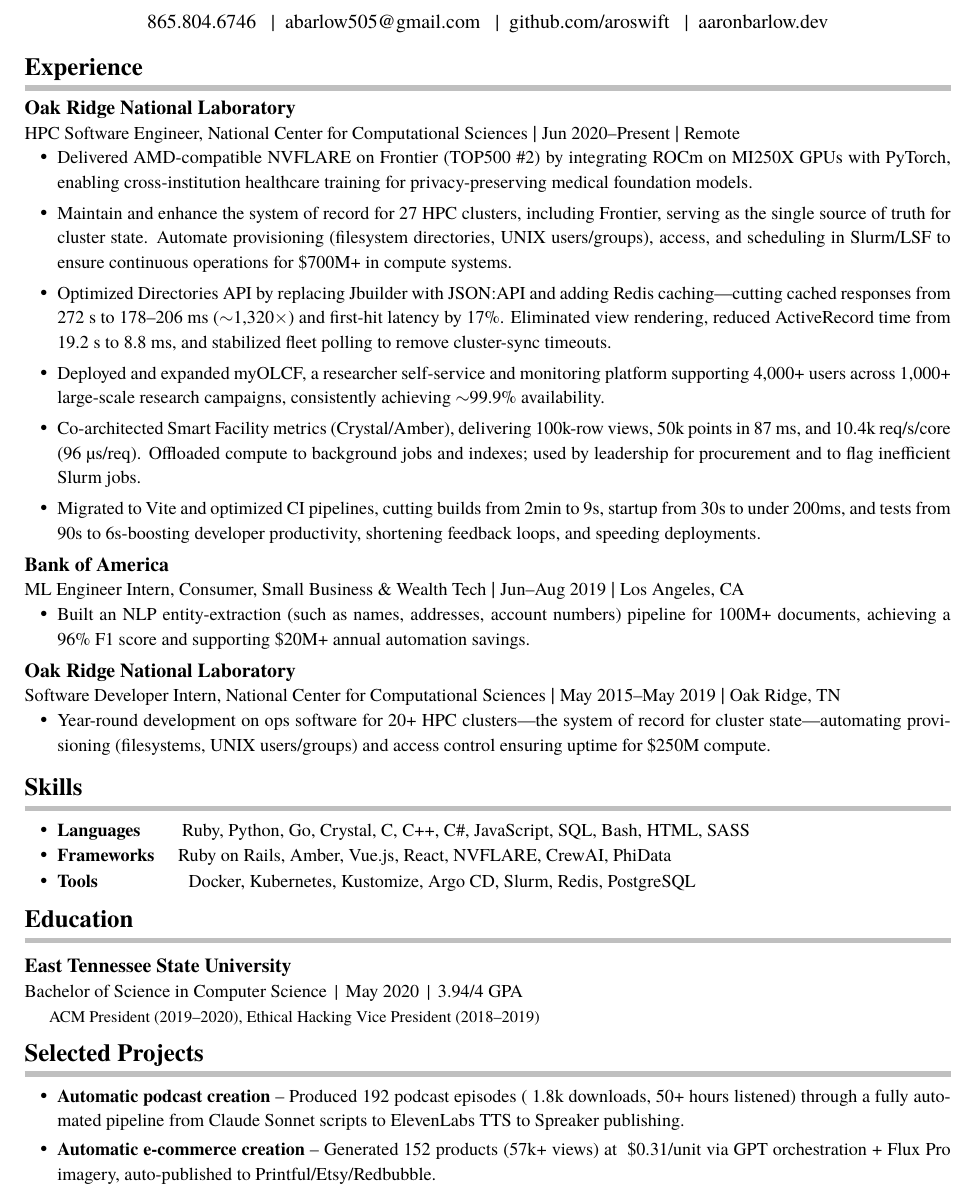
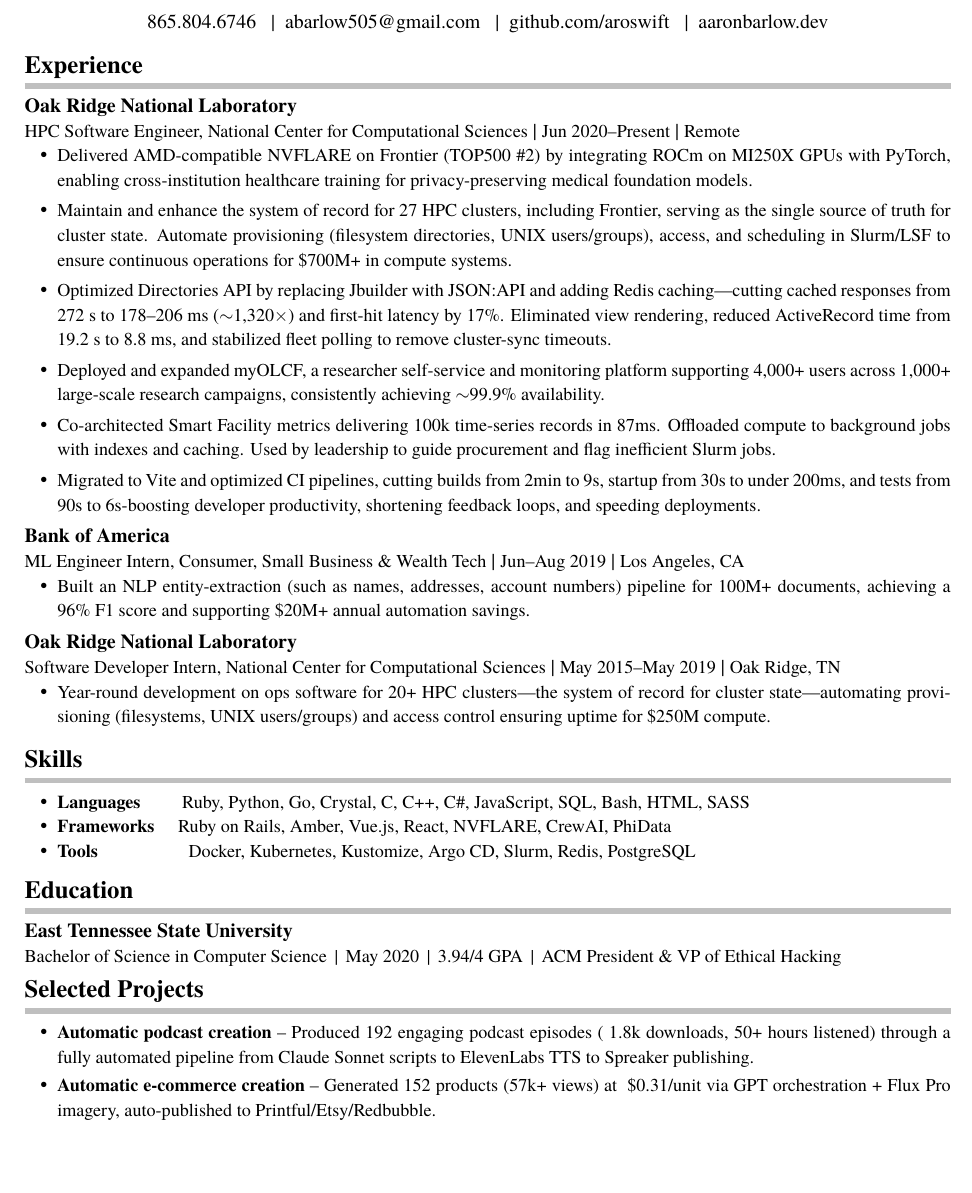
Before and after one commit to AroSwift/resume, a LaTeX CV (resume.tex): part of page 1 of 2 before the commit and part of the page after it, cut so that both start at the same text, the shorter picture padded with empty space. Compiled offline with XeLaTeX; a missing font is replaced by an installed copy or a similar font.

Commit message:
Add education and make room for professional activities

```diff
--- a/resume.tex
+++ b/resume.tex
@@ -104,7 +104,7 @@
 \resumesection{Experience}
 
 % Current position at Oak Ridge National Laboratory
-\noindent\textbf{Oak Ridge National Laboratory}\\
+\noindent{\fontsize{11}{13}\selectfont\textbf{Oak Ridge National Laboratory}}\\
 \noindent{\fontsize{10}{12}\selectfont HPC Software Engineer, National Center for Computational Sciences}  |  {\fontsize{10}{12}\selectfont Jun 2020--Present}  |  {\fontsize{10}{12}\selectfont Remote}
 \begin{itemize}[leftmargin=18pt,itemsep=1pt,topsep=0pt]
 % Exascale federated learning
@@ -120,7 +120,7 @@
 \regbullet{Deployed and expanded myOLCF, a researcher self-service and monitoring platform supporting 4,000+ users across 1,000+ large-scale research campaigns, consistently achieving $\sim$99.9\% availability.}
 
 % Smart Facility metrics (Crystal/Amber)
-\regbullet{Co-architected Smart Facility metrics (Crystal/Amber), delivering 100k-row views, 50k points in 87 ms, and 10.4k req/s/core (96 µs/req). Offloaded compute to background jobs and indexes; used by leadership for procurement and to flag inefficient Slurm jobs.}
+\regbullet{Co-architected Smart Facility metrics delivering 100k time-series records in 87ms. Offloaded compute to background jobs with indexes and caching. Used by leadership to guide procurement and flag inefficient Slurm jobs.}
 
 % GitOps & CI speedups
 \regbullet{Migrated to Vite and optimized CI pipelines, cutting builds from 2min to 9s, startup from 30s to under 200ms, and tests from 90s to 6s-boosting developer productivity, shortening feedback loops, and speeding deployments.}
@@ -129,7 +129,7 @@
 
 % Internship at Bank of America
 \vspace{2pt}
-\noindent\textbf{Bank of America}\\
+\noindent{\fontsize{11}{13}\selectfont\textbf{Bank of America}}\\
 \noindent{\fontsize{10}{12}\selectfont ML Engineer Intern, Consumer, Small Business \& Wealth Tech}  |  {\fontsize{10}{12}\selectfont Jun--Aug 2019}  |  {\fontsize{10}{12}\selectfont Los Angeles, CA}
 \begin{itemize}[leftmargin=18pt,itemsep=1pt,topsep=0pt]
 % NLP entity-extraction pipeline
@@ -138,7 +138,7 @@
 
 % Previous internship at ORNL
 \vspace{2pt}
-\noindent\textbf{Oak Ridge National Laboratory}\\
+\noindent{\fontsize{11}{13}\selectfont\textbf{Oak Ridge National Laboratory}}\\
 \noindent{\fontsize{10}{12}\selectfont Software Developer Intern, National Center for Computational Sciences}  |  {\fontsize{10}{12}\selectfont May 2015--May 2019}  |  {\fontsize{10}{12}\selectfont Oak Ridge, TN}
 \begin{itemize}[leftmargin=18pt,itemsep=1pt,topsep=0pt]
 \regbullet{Year-round development on ops software for 20+ HPC clusters—the system of record for cluster state—automating provisioning (filesystems, UNIX users/groups) and access control ensuring uptime for \$250M compute.}
@@ -171,8 +171,8 @@
 
 \resumesection{Education}
 
-\educationentry{East Tennessee State University}{Bachelor of Science in Computer Science  \,|\,  May 2020  \,|\, 3.94/4 GPA}
-\hspace{8pt}\noindent{\fontsize{9}{11}\selectfont ACM President (2019--2020), Ethical Hacking Vice President (2018--2019)}
+\noindent{\fontsize{11}{13}\selectfont\textbf{East Tennessee State University}}\\
+\noindent{\fontsize{10}{12}\selectfont Bachelor of Science in Computer Science  \,|\,  May 2020  \,|\, 3.94/4 GPA  \,|\, ACM President \& VP of Ethical Hacking}
 \vspace{3pt}
 
 % =============================================================================
@@ -183,7 +183,7 @@
 
 \begin{itemize}[leftmargin=18pt,itemsep=-2pt,topsep=0pt]
 
-\regbullet{\textbf{Automatic podcast creation} – Produced 192 podcast episodes (~1.8k downloads, 50+ hours listened) through a fully automated pipeline from Claude Sonnet scripts to ElevenLabs TTS to Spreaker publishing.}
+\regbullet{\textbf{Automatic podcast creation} – Produced 192 engaging podcast episodes (~1.8k downloads, 50+ hours listened) through a fully automated pipeline from Claude Sonnet scripts to ElevenLabs TTS to Spreaker publishing.}
 \vspace{2pt}
 
 \regbullet{\textbf{Automatic e-commerce creation} – Generated 152 products (57k+ views) at ~\$0.31/unit via GPT orchestration + Flux Pro imagery, auto-published to Printful/Etsy/Redbubble.}
```
Also changed, not shown: resume.pdf.
